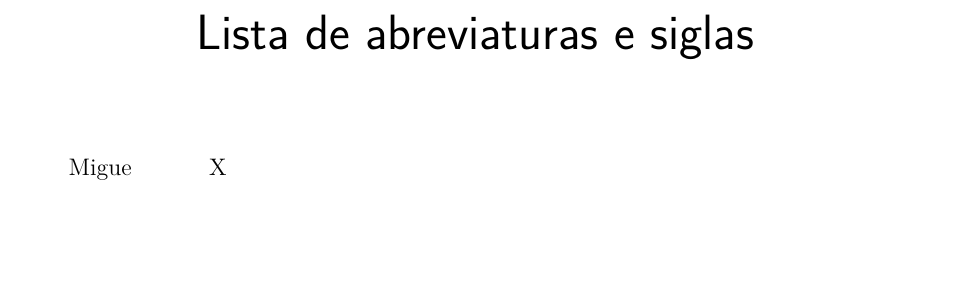
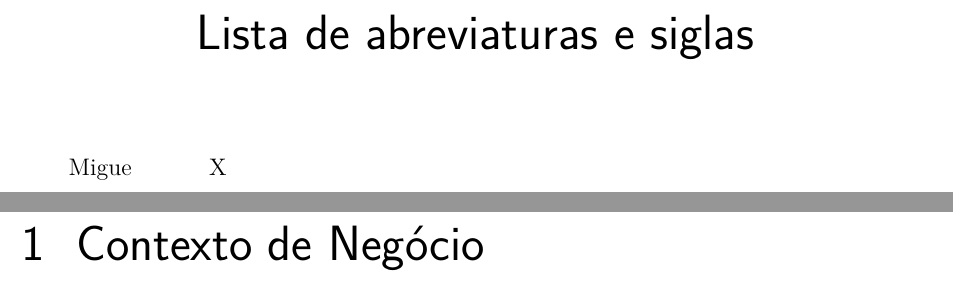
Before and after one commit to ReqG75-2014-2/Report_2, a LaTeX thesis (relatorio_02_rsmpr_g75.tex, which reads source/contexto.tex): part of page 6 of 7 before the commit and two parts of pages 6 and 7 of 8 after it, the two joined at a grey line, cut so that both start at the same text, the shorter picture padded with empty space. Compiled offline with pdfLaTeX.

Commit message:
Adding the body of the report

```diff
--- /dev/null
+++ b/source/contexto.tex
@@ -0,0 +1,2 @@
+\chapter[Contexto de Negócio]{Contexto de Negócio}
+\label{chap:contexto}
```
Also changed, not shown: relatorio_02_rsmpr_g75.tex (+36 -0 lines).
